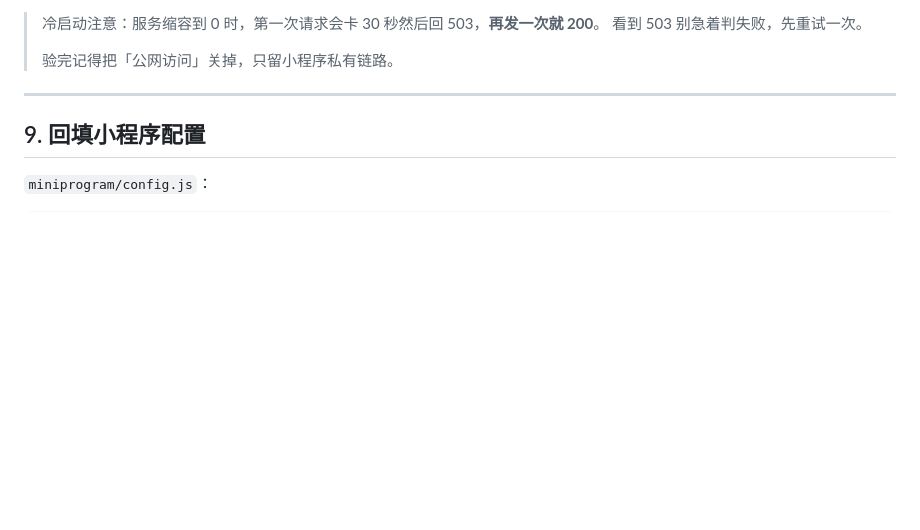
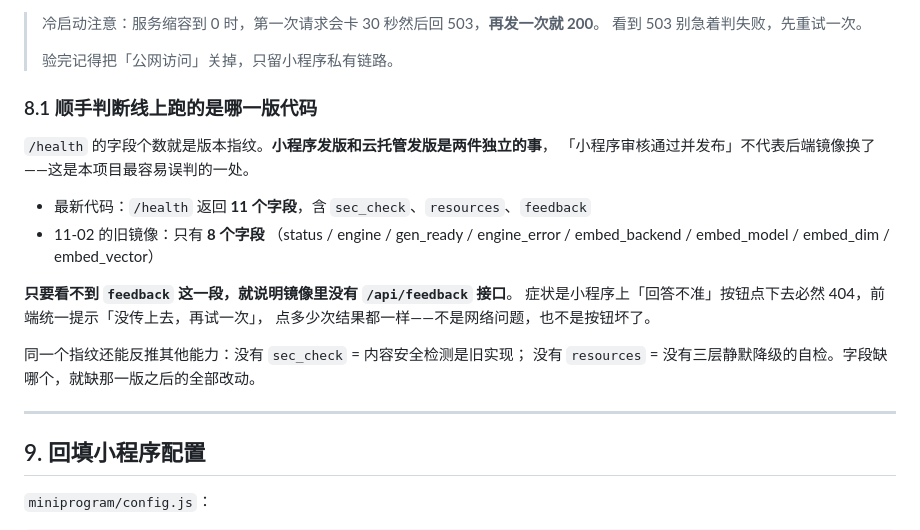
Before and after one commit to 292271595/chejia-guifu, a Markdown page: 云托管部署清单.md, the part around the change. Rendered like a GitHub page; blank space fills up the shorter version.

```diff
--- a/云托管部署清单.md
+++ b/云托管部署清单.md
@@ -205,6 +205,22 @@ POST /api/query      → {"question":"C1 能开什么车","format":"blocks"}
 > 看到 503 别急着判失败，先重试一次。
 >
 > 验完记得把「公网访问」关掉，只留小程序私有链路。
+
+### 8.1 顺手判断线上跑的是哪一版代码
+
+`/health` 的字段个数就是版本指纹。**小程序发版和云托管发版是两件独立的事**，
+「小程序审核通过并发布」不代表后端镜像换了——这是本项目最容易误判的一处。
+
+- 最新代码：`/health` 返回 **11 个字段**，含 `sec_check`、`resources`、`feedback`
+- 11-02 的旧镜像：只有 **8 个字段**
+  （status / engine / gen_ready / engine_error / embed_backend / embed_model / embed_dim / embed_vector）
+
+**只要看不到 `feedback` 这一段，就说明镜像里没有 `/api/feedback` 接口**。
+症状是小程序上「回答不准」按钮点下去必然 404，前端统一提示「没传上去，再试一次」，
+点多少次结果都一样——不是网络问题，也不是按钮坏了。
+
+同一个指纹还能反推其他能力：没有 `sec_check` = 内容安全检测是旧实现；
+没有 `resources` = 没有三层静默降级的自检。字段缺哪个，就缺那一版之后的全部改动。
 
 ---
 
```
Also changed, not shown: 上架行动清单.md (+23 -2 lines), 修改记录.md (+44 -0 lines).
